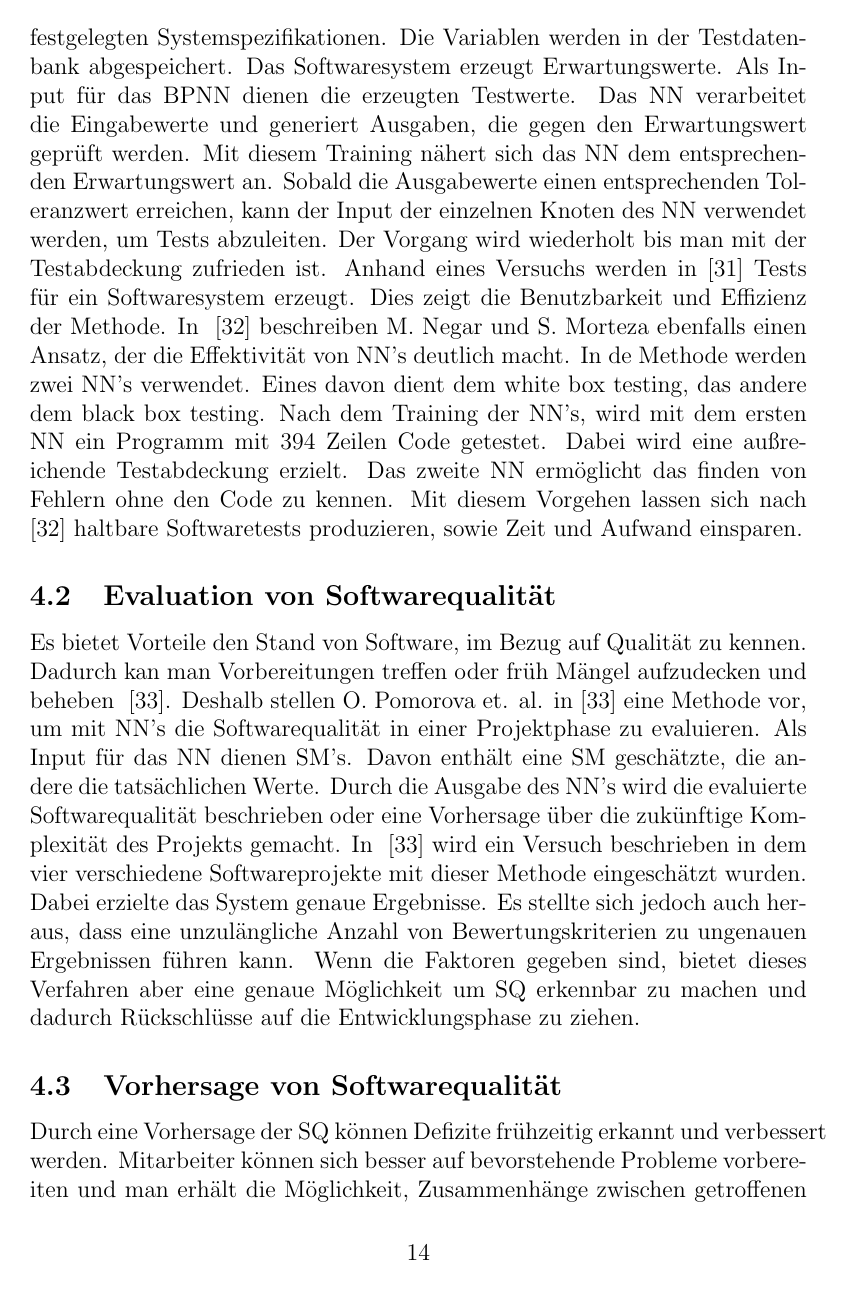
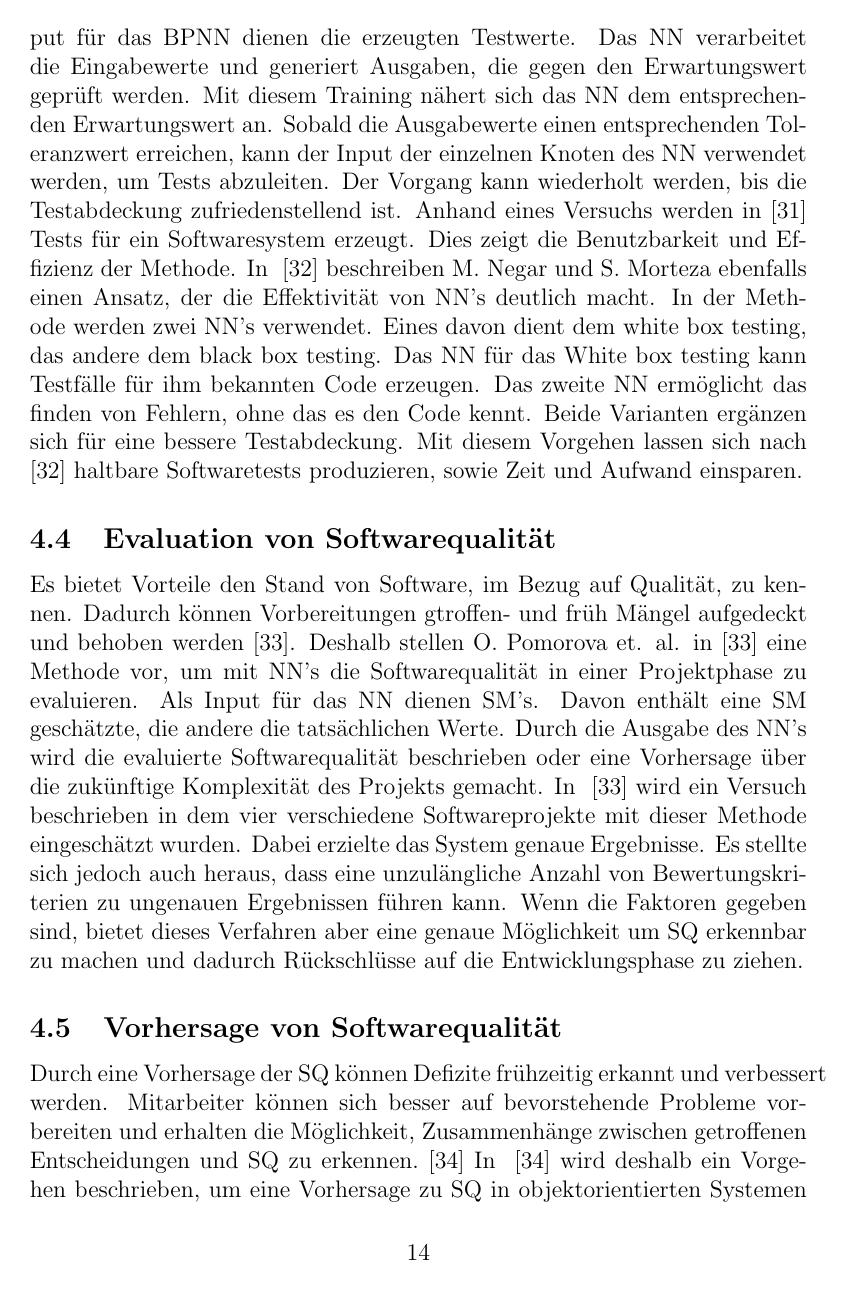
Before and after one commit to RavellHeerdegen/SATElite, a LaTeX document (NNsInSWT.tex, which reads Kapitel/SoftwareQuality/SoftwareQuality.tex): page 15 of 21. Compiled offline with pdfLaTeX.

Commit message:
correction

```diff
--- a/Kapitel/SoftwareQuality/SoftwareQuality.tex
+++ b/Kapitel/SoftwareQuality/SoftwareQuality.tex
@@ -20,15 +20,15 @@ Softwaretests haben die Aufgabe zu erkennen, ob Software den qualitativen Anspr
 L. Wu et. al. beschreibt in ~\cite{Wu2008} ein Verfahren, um mit BPNN's automatisiert funktionale Tests zu erstellen.
 Bei diesem Vorgehen gibt es eine Reihe an Akteuren. Ein bestehendes System oder Programm. Außerdem die Spezifikation der Funktionen, einen Testgenerator, eine Testdatenbank und das BPNN. Der Testgenerator erzeugt zufällige Input-Variablen, passend zu den festgelegten Systemspezifikationen. Die Variablen werden in der Testdatenbank abgespeichert. Das Softwaresystem erzeugt Erwartungswerte. Als Input für das BPNN dienen die erzeugten Testwerte. Das NN verarbeitet die Eingabewerte und generiert Ausgaben, die gegen den Erwartungswert geprüft werden.
 Mit diesem Training nähert sich das NN dem entsprechenden Erwartungswert an.
-Sobald die Ausgabewerte einen entsprechenden Toleranzwert erreichen, kann der Input der einzelnen Knoten des NN verwendet werden, um Tests abzuleiten. Der Vorgang wird wiederholt bis man mit der Testabdeckung zufrieden ist. Anhand eines Versuchs werden in~\cite{Wu2008} Tests für ein Softwaresystem erzeugt. Dies zeigt die Benutzbarkeit und Effizienz der Methode.
-\noindent In ~\cite{Majma2014} beschreiben M. Negar und S. Morteza ebenfalls einen Ansatz, der die Effektivität von NN's deutlich macht. In de Methode werden zwei NN's verwendet. Eines davon dient dem white box testing, das andere dem black box testing. Nach dem Training der NN's, wird mit dem ersten NN ein Programm mit 394 Zeilen Code getestet. Dabei wird eine außreichende Testabdeckung erzielt. Das zweite NN ermöglicht das finden von Fehlern ohne den Code zu kennen. Mit diesem Vorgehen lassen sich nach ~\cite{Majma2014} haltbare Softwaretests produzieren, sowie Zeit und Aufwand einsparen.
+Sobald die Ausgabewerte einen entsprechenden Toleranzwert erreichen, kann der Input der einzelnen Knoten des NN verwendet werden, um Tests abzuleiten. Der Vorgang kann wiederholt werden, bis die Testabdeckung zufriedenstellend ist. Anhand eines Versuchs werden in~\cite{Wu2008} Tests für ein Softwaresystem erzeugt. Dies zeigt die Benutzbarkeit und Effizienz der Methode.
+\noindent In ~\cite{Majma2014} beschreiben M. Negar und S. Morteza ebenfalls einen Ansatz, der die Effektivität von NN's deutlich macht. In der Methode werden zwei NN's verwendet. Eines davon dient dem white box testing, das andere dem black box testing. Das NN für das White box testing kann Testfälle für ihm bekannten Code erzeugen. Das zweite NN ermöglicht das finden von Fehlern, ohne das es den Code  kennt. Beide Varianten ergänzen sich für eine bessere Testabdeckung. Mit diesem Vorgehen lassen sich nach ~\cite{Majma2014} haltbare Softwaretests produzieren, sowie Zeit und Aufwand einsparen.
 
 \subsection{Evaluation von Softwarequalität}
-Es bietet Vorteile den Stand von Software, im Bezug auf Qualität zu kennen. Dadurch kan man Vorbereitungen treffen oder früh Mängel aufzudecken und beheben ~\cite{Pomorova2013}. Deshalb stellen O. Pomorova et. al. in~\cite{Pomorova2013} eine Methode vor, um mit NN's die Softwarequalität in einer Projektphase zu evaluieren. Als Input für das NN dienen SM's. Davon enthält eine SM geschätzte, die andere die tatsächlichen Werte.
+Es bietet Vorteile den Stand von Software, im Bezug auf Qualität, zu kennen. Dadurch können Vorbereitungen gtroffen- und früh Mängel aufgedeckt und behoben werden~\cite{Pomorova2013}. Deshalb stellen O. Pomorova et. al. in~\cite{Pomorova2013} eine Methode vor, um mit NN's die Softwarequalität in einer Projektphase zu evaluieren. Als Input für das NN dienen SM's. Davon enthält eine SM geschätzte, die andere die tatsächlichen Werte.
 Durch die Ausgabe des NN's wird die evaluierte Softwarequalität beschrieben oder eine Vorhersage über die zukünftige Komplexität des Projekts gemacht.
 In ~\cite{Pomorova2013} wird ein Versuch beschrieben in dem vier verschiedene Softwareprojekte mit dieser Methode eingeschätzt wurden. Dabei erzielte das System genaue Ergebnisse. Es stellte sich jedoch auch heraus, dass eine unzulängliche Anzahl von Bewertungskriterien zu ungenauen Ergebnissen führen kann.
 Wenn die Faktoren gegeben sind, bietet dieses Verfahren aber eine genaue Möglichkeit um SQ erkennbar zu machen und dadurch Rückschlüsse auf die Entwicklungsphase zu ziehen.
 
 \subsection{Vorhersage von Softwarequalität}
-Durch eine Vorhersage der SQ können Defizite frühzeitig erkannt und verbessert werden. Mitarbeiter können sich besser auf bevorstehende Probleme vorbereiten und man erhält die Möglichkeit, Zusammenhänge zwischen getroffenen Entscheidungen und SQ zu erkennen ~\cite{Peng2009}. In ~\cite{Peng2009} wird deshalb ein Vorgehen beschrieben, um eine Vorhersage zu SQ in objektorientierten Systemen zu treffen. Dabei werden SQ's und NN's verwendet, um Vorhersagen zu machen. Bei den verwendeten Metriken handelt es sich um objekt orientierte Metriken. Die Metriken werden über ein sog. fuzzy neural network verarbeitet. Fuzzy neural networks können auch mit wenig Input genaue Ergebnisse generieren.
+Durch eine Vorhersage der SQ können Defizite frühzeitig erkannt und verbessert werden. Mitarbeiter können sich besser auf bevorstehende Probleme vorbereiten und erhalten die Möglichkeit, Zusammenhänge zwischen getroffenen Entscheidungen und SQ zu erkennen.~\cite{Peng2009} In ~\cite{Peng2009} wird deshalb ein Vorgehen beschrieben, um eine Vorhersage zu SQ in objektorientierten Systemen zu treffen. Dabei werden SQ's und NN's verwendet, um Vorhersagen zu machen. Die Metriken werden über ein sog. fuzzy neural network verarbeitet. Fuzzy neural networks können auch mit wenig Input genaue Ergebnisse generieren.
 Vorteile dieser Variante zu herkömmlichen Ansätzen, zum Vorhersagen von SQ werden in einem Beispiel in ~\cite{Peng2009} deutlich. Dabei zeigt sich, dass die Zusammenhänge zwischen SQ und beeinflussenden Faktoren zu erkennen sind. Außerdem kommt das Verfahren mit einer Vielzahl an Dateiformaten aus.
```
Also changed, not shown: Kapitel/SoftwareQuality/SoftwareQuality.tex (16 more changed lines).
